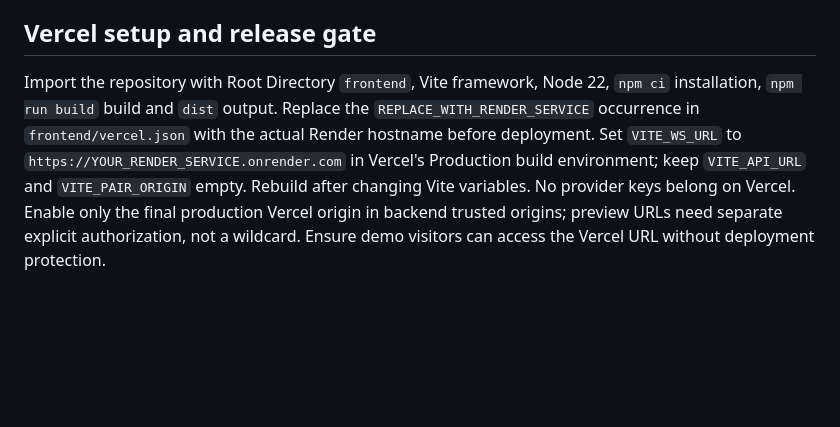
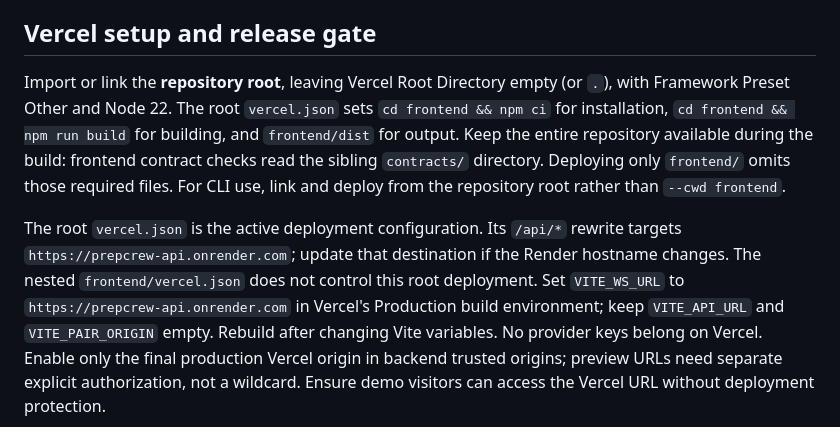
Before and after one commit to vhugo23/Bezalel, a Markdown page: docs/DEPLOYMENT.md, the part around the change. Drawn GitHub-style; blank space fills up the shorter version.

Commit message:
Document repository-root Vercel deployment

```diff
--- a/docs/DEPLOYMENT.md
+++ b/docs/DEPLOYMENT.md
@@ -69,11 +69,19 @@ free demo. See [Render pricing](https://render.com/pricing),
 
 ## Vercel setup and release gate
 
-Import the repository with Root Directory `frontend`, Vite framework, Node 22,
-`npm ci` installation, `npm run build` build and `dist` output. Replace the
-`REPLACE_WITH_RENDER_SERVICE` occurrence in `frontend/vercel.json` with the
-actual Render hostname before deployment. Set `VITE_WS_URL` to
-`https://YOUR_RENDER_SERVICE.onrender.com` in Vercel's Production build environment;
+Import or link the **repository root**, leaving Vercel Root Directory empty
+(or `.`), with Framework Preset Other and Node 22. The root `vercel.json` sets
+`cd frontend && npm ci` for installation, `cd frontend && npm run build` for
+building, and `frontend/dist` for output. Keep the entire repository available
+during the build: frontend contract checks read the sibling `contracts/`
+directory. Deploying only `frontend/` omits those required files. For CLI use,
+link and deploy from the repository root rather than `--cwd frontend`.
+
+The root `vercel.json` is the active deployment configuration. Its `/api/*`
+rewrite targets `https://prepcrew-api.onrender.com`; update that destination if
+the Render hostname changes. The nested `frontend/vercel.json` does not control
+this root deployment. Set `VITE_WS_URL` to
+`https://prepcrew-api.onrender.com` in Vercel's Production build environment;
 keep `VITE_API_URL` and `VITE_PAIR_ORIGIN` empty. Rebuild after changing Vite
 variables. No provider keys belong on Vercel. Enable only the final production
 Vercel origin in backend trusted origins; preview URLs need separate explicit
```
